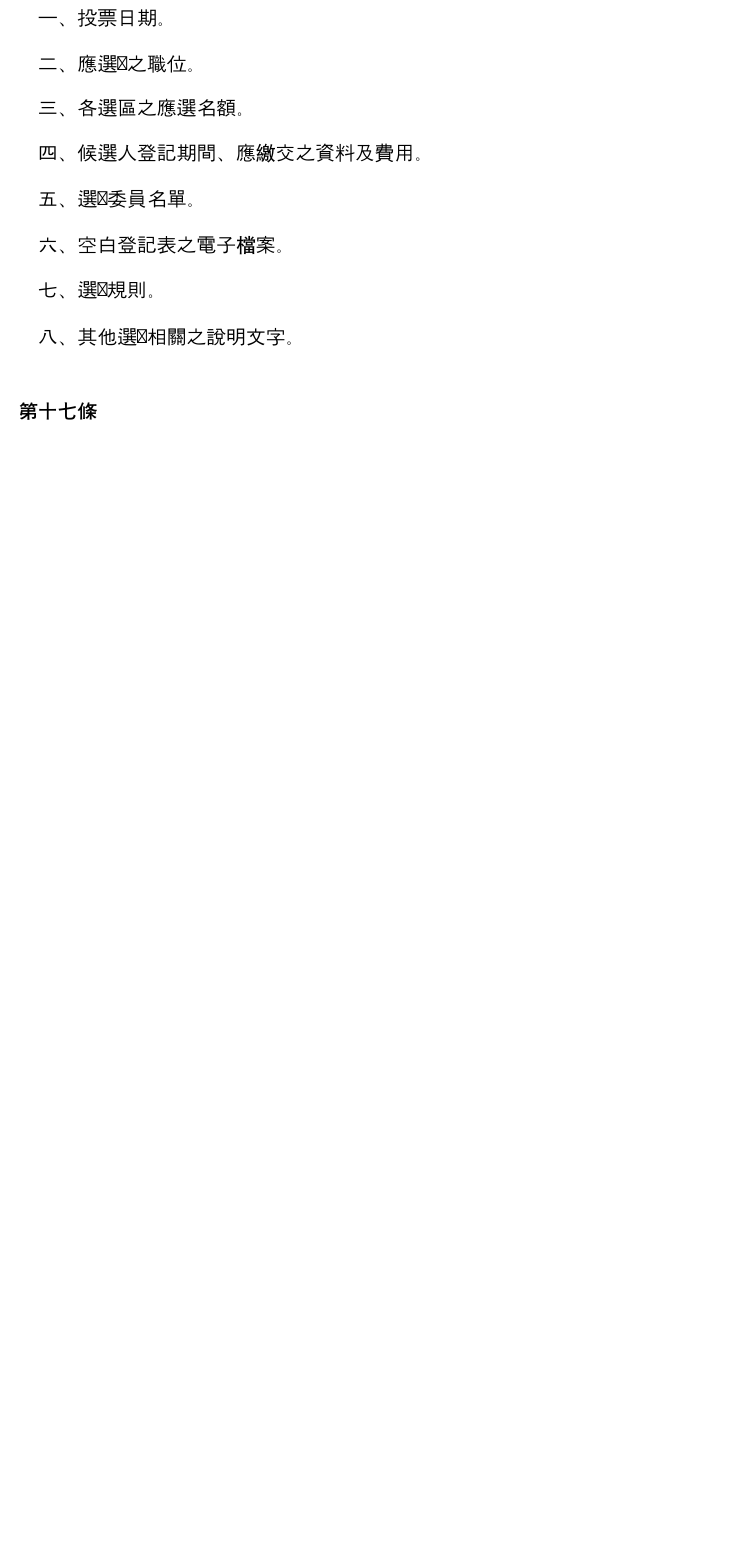
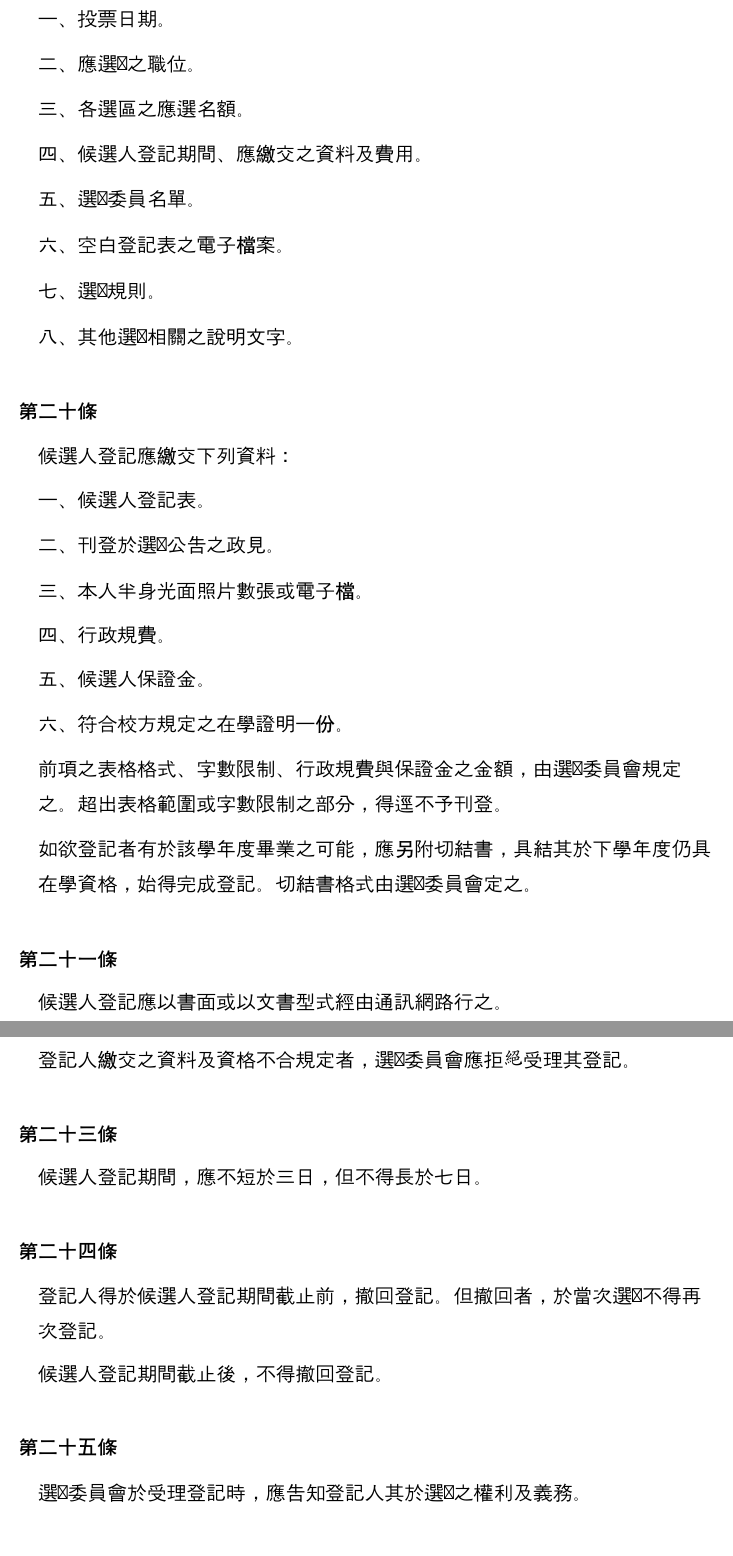
Before and after one commit to gino1234123/nuta_statutes, a Typst document (03_選舉罷免法/選舉罷免法.typ): part of page 4 of 5 before the commit and two parts of pages 5 and 6 of 8 after it, the two joined at a grey line, cut so that both start at the same text, the shorter picture padded with empty space. Compiled offline with Typst 0.15; a missing font is replaced by an installed copy or a similar font.

Commit message:
add: 選罷法: 新增很多條文

```diff
--- a/03_選舉罷免法/選舉罷免法.typ
+++ b/03_選舉罷免法/選舉罷免法.typ
@@ -11,6 +11,10 @@
 
 #article()[
   #para[本會之選舉罷免，依本法規定辦理，並以普通、平等、直接、無記名方式為之。但有特別規定者，從其規定。]
+]
+
+#article()[
+  #para()[本會所有選舉之候選人，不得接受任何校外經費之捐助。]
 ]
 
 == 選舉罷免機關
@@ -59,7 +63,7 @@
   #para()[選舉委員會得遴聘本校學生若干人為選務人員，處理選舉罷免事務，其遴聘方式由選委會決定，但不得由候選人提出。]
 ]
 
-== 選舉
+== 選舉資格及制度
 
 === 選舉資格
 
@@ -68,4 +72,8 @@
 ]
 
 #article()[
+  #para()[本會會員除本法另有規定外，皆得於其選舉區，登記為候選人。]
+]
+
+#article()[
   #para()[有符合下列任一情形者，不得為本會任何選舉之候選人：]
@@ -103,7 +112,13 @@
   #para()[前項每一候選人，同意票應大於不同意票，方得當選。]
 ]
 
-=== 選舉程序
+== 選舉程序
+
+=== 候選人登記期間
+
+#article()[
+  #para()[本法所稱之候選人登記期間，指候選人登記公告發布日，至選舉公報發布日。]
+]
 
 #article()[
   #para()[選舉委員會應於下學期第十周前，發布該次選舉及候選人登記公告，內容應載明下列各款：]
@@ -118,5 +133,44 @@
 ]
 
 #article()[
+  #para()[候選人登記應繳交下列資料：]
+  #subpara()[候選人登記表。]
+  #subpara()[刊登於選舉公告之政見。]
+  #subpara()[本人半身光面照片數張或電子檔。]
+  #subpara()[行政規費。]
+  #subpara()[候選人保證金。]
+  #subpara()[符合校方規定之在學證明一份。]
+  #para()[前項之表格格式、字數限制、行政規費與保證金之金額，由選舉委員會規定之。超出表格範圍或字數限制之部分，得逕不予刊登。]
+  #para()[如欲登記者有於該學年度畢業之可能，應另附切結書，具結其於下學年度仍具在學資格，始得完成登記。切結書格式由選舉委員會定之。]
+]
 
+#article()[
+  #para()[候選人登記應以書面或以文書型式經由通訊網路行之。]
 ]
+
+#article()[
+  #para()[登記人繳交之資料及資格不合規定者，選舉委員會應拒絕受理其登記。]
+]
+
+#article()[
+  #para()[候選人登記期間，應不短於三日，但不得長於七日。]
+]
+
+#article()[
+  #para()[登記人得於候選人登記期間截止前，撤回登記。但撤回者，於當次選舉不得再次登記。]
+  #para()[候選人登記期間截止後，不得撤回登記。]
+]
+
+#article()[
+  #para()[選舉委員會於受理登記時，應告知登記人其於選舉之權利及義務。]
+]
+
+#article()[
+  #para()[候選人登記期間截止後，如發現候選人有不符本法對候選人資格之規定者，選舉委員會應撤銷該候選人之登記。]
+]
+
+#article()[
+  #para()[已辦理登記者，如於投票前有死亡、休學、被退學或開除學籍之情事者，選舉委員會應宣告該次選舉停止，並擇期重新辦理選舉。]
+]
+
+#article()[
@@ -122,0 +188 @@
+#article()[
@@ -122,0 +198,10 @@
+#article()[
+  #para()[選舉委員會得於競選期間，舉辦公辦政見發表會，開放由各候選人登記參加。]
+  #para()[公辦政見發表會之其他相關規定，由選舉委員會決定之。]
+]
+
+#article()[
+  #para()[候選人或任何人辦理競選活動，不得違反本法之規定。]
+]
+
+#article()[
@@ -122,0 +213,5 @@
+#article()[
+  #para()[候選人或任何人，不得妨害其他候選人之競選活動。]
+]
+
+#article()[
```
Also changed, not shown: 03_選舉罷免法/選舉罷免法.typ (39 more changed lines).
